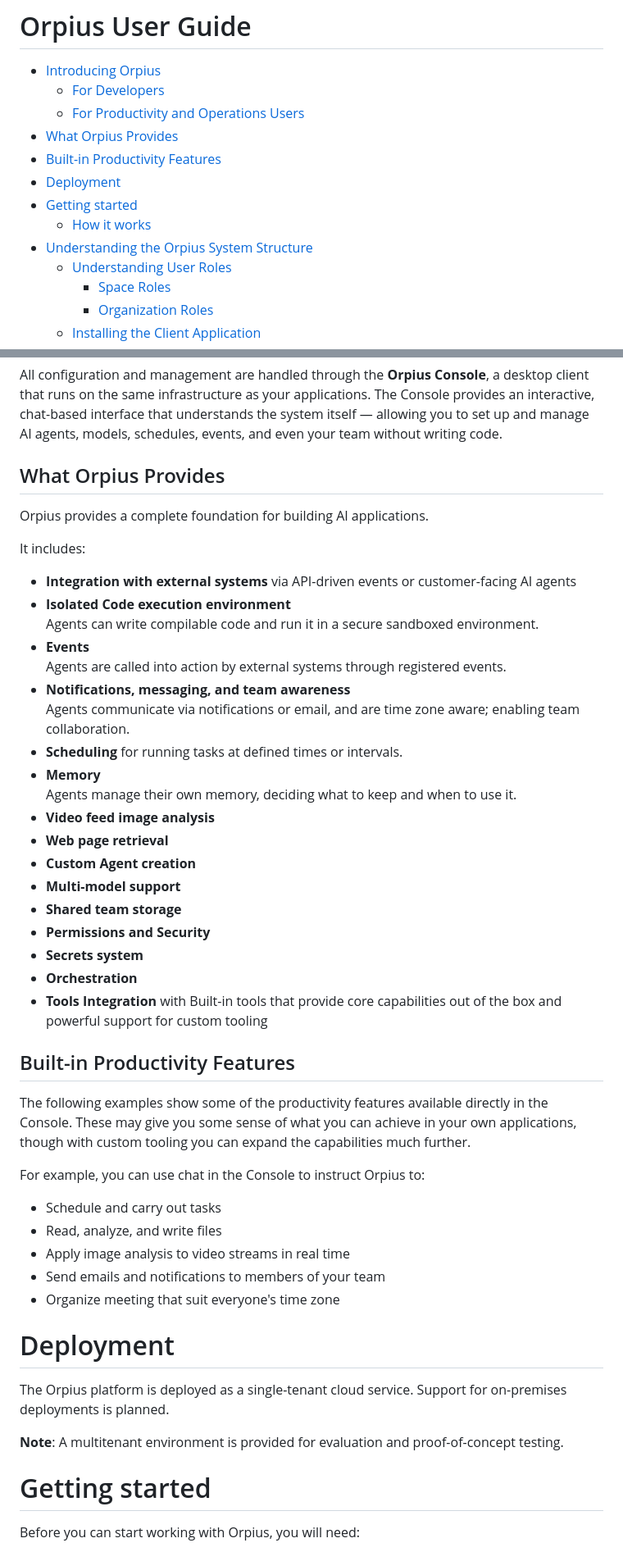
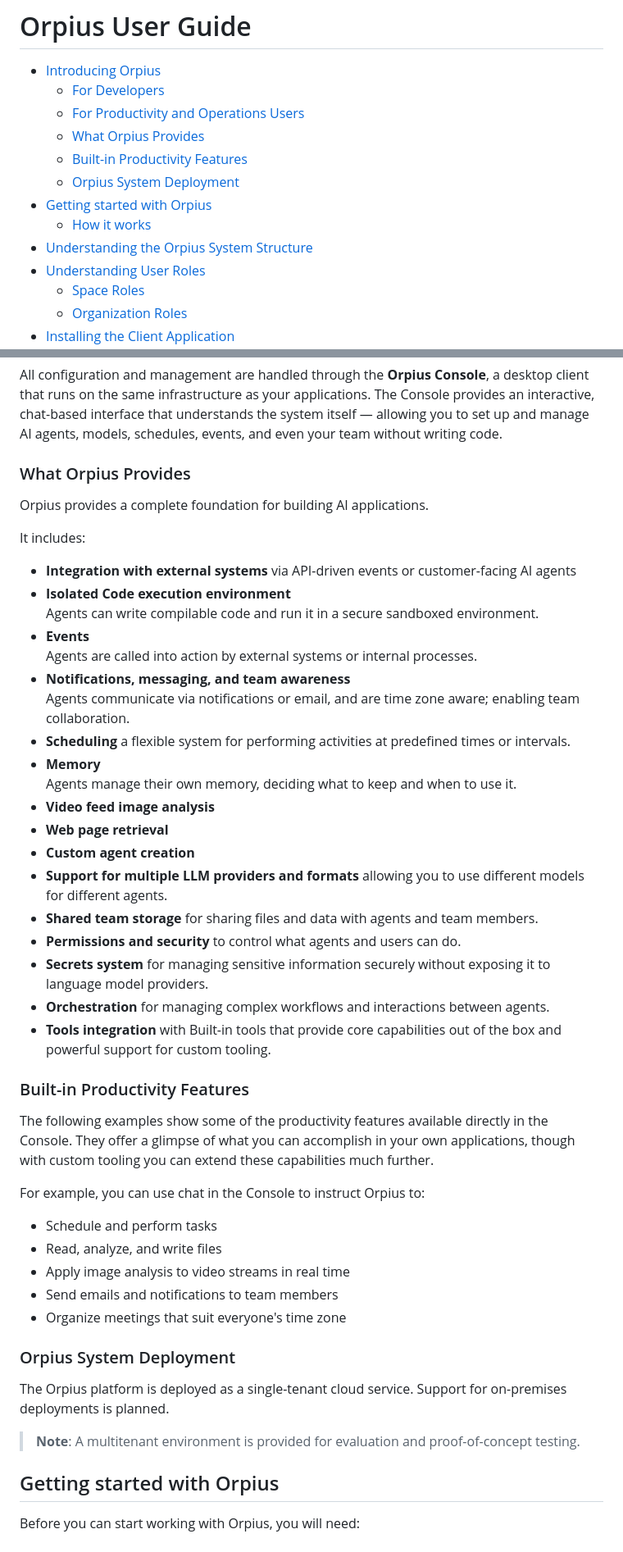
Before and after one commit to Orpius/SDK, a Markdown page: docs/UserGuide/index.md, 2 parts joined by grey strips. Shown: that part at 82% size. GitHub-like rendering.

Commit message:
Change some headings.

```diff
--- a/docs/UserGuide/index.md
+++ b/docs/UserGuide/index.md
@@ -4,12 +4,12 @@
   - [Introducing Orpius](#introducing-orpius)
     - [For Developers](#for-developers)
     - [For Productivity and Operations Users](#for-productivity-and-operations-users)
-  - [What Orpius Provides](#what-orpius-provides)
-  - [Built-in Productivity Features](#built-in-productivity-features)
-- [Deployment](#deployment)
-- [Getting started](#getting-started)
-  - [How it works](#how-it-works)
-- [Understanding the Orpius System Structure](#understanding-the-orpius-system-structure)
+    - [What Orpius Provides](#what-orpius-provides)
+    - [Built-in Productivity Features](#built-in-productivity-features)
+    - [Orpius System Deployment](#orpius-system-deployment)
+  - [Getting started with Orpius](#getting-started-with-orpius)
+    - [How it works](#how-it-works)
+  - [Understanding the Orpius System Structure](#understanding-the-orpius-system-structure)
   - [Understanding User Roles](#understanding-user-roles)
     - [Space Roles](#space-roles)
     - [Organization Roles](#organization-roles)
@@ -89,7 +89,7 @@ The Console provides an interactive, chat-based interface that understands
 the system itself — allowing you to set up and manage AI agents, models,
 schedules, events, and even your team without writing code.
 
-## What Orpius Provides
+### What Orpius Provides
 
 Orpius provides a complete foundation for building AI applications.
 
@@ -99,46 +99,50 @@ It includes:
 * **Isolated Code execution environment**
   Agents can write compilable code and run it in a secure sandboxed environment.
 * **Events**
-  Agents are called into action by external systems through registered events.
+  Agents are called into action by external systems or internal processes.
 * **Notifications, messaging, and team awareness**
   Agents communicate via notifications or email, and are time zone aware;
   enabling team collaboration.
-* **Scheduling** for running tasks at defined times or intervals.
+* **Scheduling** a flexible system for performing activities at predefined times or intervals.
 * **Memory**
   Agents manage their own memory, deciding what to keep and when to use it.
 * **Video feed image analysis**
 * **Web page retrieval**
-* **Custom Agent creation**
-* **Multi-model support**
-* **Shared team storage**
-* **Permissions and Security**
-* **Secrets system**
-* **Orchestration**
-* **Tools Integration** with Built-in tools that provide core capabilities
-  out of the box and powerful support for custom tooling
+* **Custom agent creation**
+* **Support for multiple LLM providers and formats** allowing you
+  to use different models for different agents.
+* **Shared team storage** for sharing files and data with agents and team members.
+* **Permissions and security** to control what agents and users can do.
+* **Secrets system** for managing sensitive information securely without exposing
+  it to language model providers.
+* **Orchestration** for managing complex workflows and interactions between agents.
+* **Tools integration** with Built-in tools that provide core capabilities
+  out of the box and powerful support for custom tooling.
 
-## Built-in Productivity Features
+### Built-in Productivity Features
 
 The following examples show some of the productivity features available directly
-in the Console. These may give you some sense of what you can achieve
-in your own applications, though with custom tooling you can expand
-the capabilities much further.
+in the Console. They offer a glimpse of what you can accomplish
+in your own applications, though with custom tooling you can extend
+these capabilities much further.
 
 For example, you can use chat in the Console to instruct Orpius to:
 
-* Schedule and carry out tasks
+* Schedule and perform tasks
 * Read, analyze, and write files
 * Apply image analysis to video streams in real time
-* Send emails and notifications to members of your team
-* Organize meeting that suit everyone's time zone
+* Send emails and notifications to team members
+* Organize meetings that suit everyone's time zone
 
-# Deployment
+### Orpius System Deployment
 
-The Orpius platform is deployed as a single-tenant cloud service. Support for on-premises deployments is planned.
+The Orpius platform is deployed as a single-tenant cloud service.
+Support for on-premises deployments is planned.
 
-**Note**: A multitenant environment is provided for evaluation and proof-of-concept testing.
+> **Note**: A multitenant environment is provided for evaluation
+and proof-of-concept testing.
 
-# Getting started
+## Getting started with Orpius
 
 Before you can start working with Orpius, you will need:
 
```
Also changed, not shown: other parts of docs/UserGuide/index.md (+16 -12 lines).
